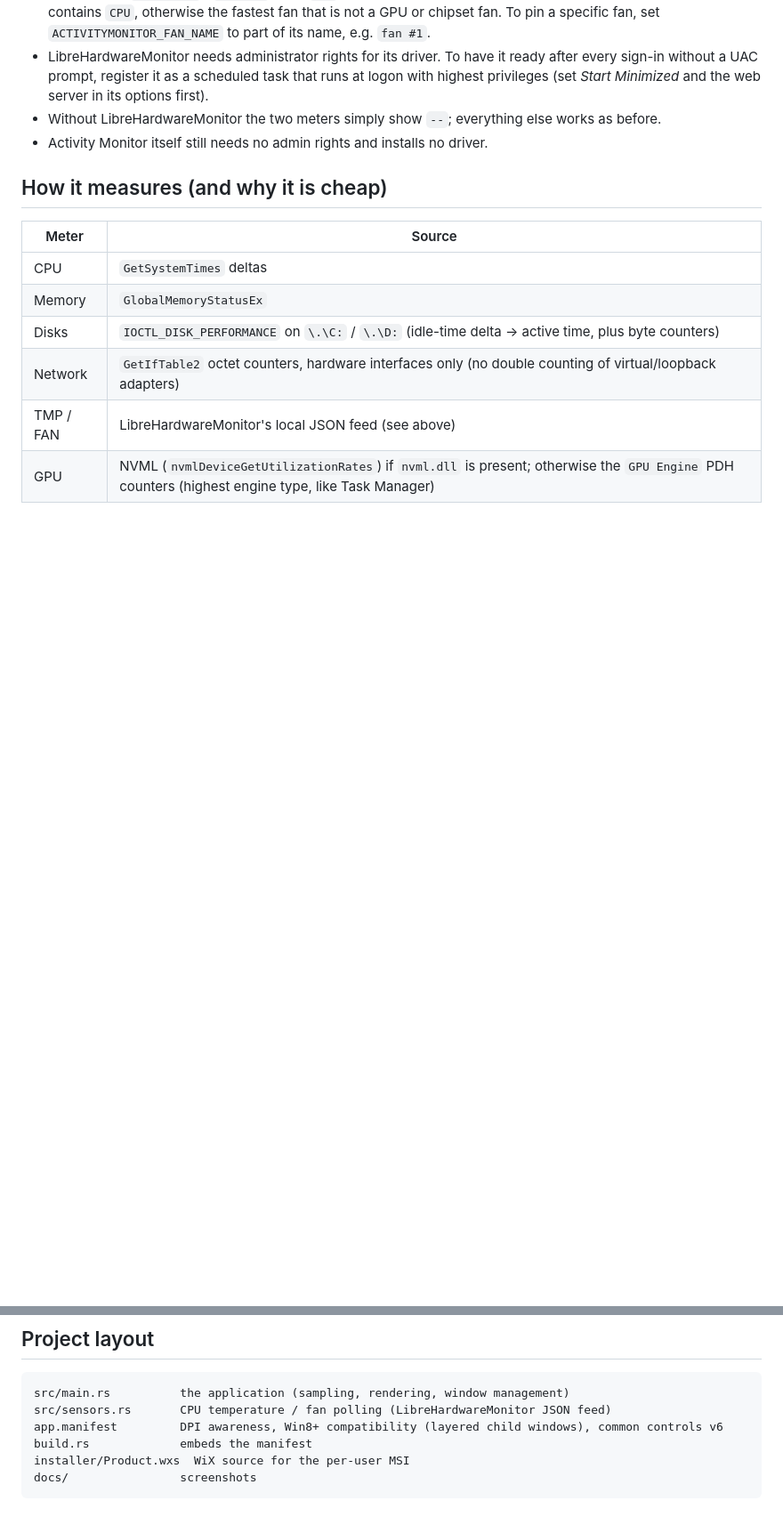
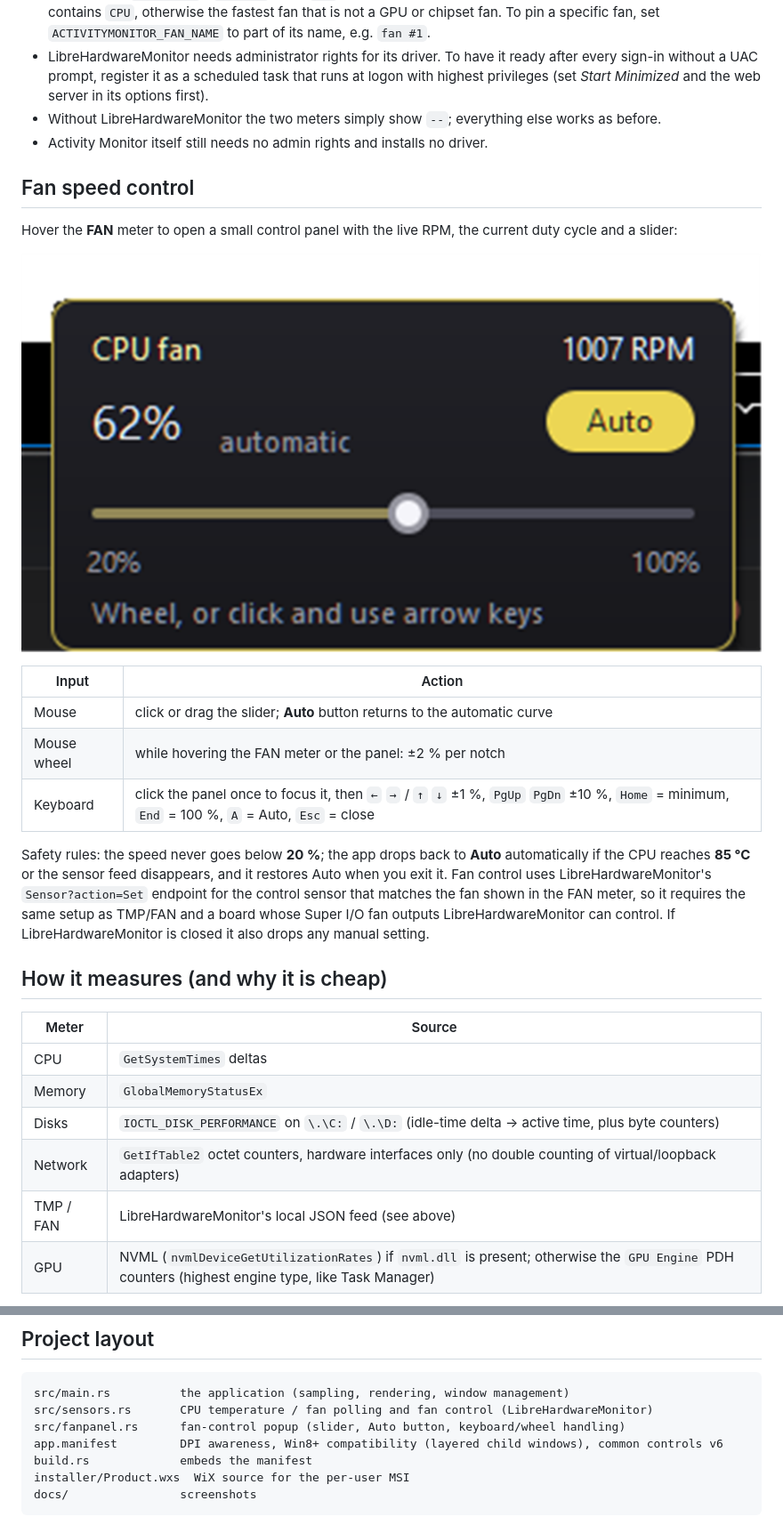
Before and after one commit to cembaylam/ActivityMonitor, a Markdown page: README.md, 2 parts joined by grey strips. Shown at 89% size. GitHub-like rendering; pictures changed too: docs/fan-panel.png (added); blank space fills up the shorter version.

Commit message:
Add fan speed control popup on the FAN meter (slider, Auto, wheel and keyboard)

````diff
--- a/README.md
+++ b/README.md
@@ -45,6 +46,20 @@ Details:
 - LibreHardwareMonitor needs administrator rights for its driver. To have it ready after every sign-in without a UAC prompt, register it as a scheduled task that runs at logon with highest privileges (set *Start Minimized* and the web server in its options first).
 - Without LibreHardwareMonitor the two meters simply show `--`; everything else works as before.
 - Activity Monitor itself still needs no admin rights and installs no driver.
+
+## Fan speed control
+
+Hover the **FAN** meter to open a small control panel with the live RPM, the current duty cycle and a slider:
+
+![Fan control panel](docs/fan-panel.png)
+
+| Input | Action |
+|-------|--------|
+| Mouse | click or drag the slider; **Auto** button returns to the automatic curve |
+| Mouse wheel | while hovering the FAN meter or the panel: ±2 % per notch |
+| Keyboard | click the panel once to focus it, then `←` `→` / `↑` `↓` ±1 %, `PgUp` `PgDn` ±10 %, `Home` = minimum, `End` = 100 %, `A` = Auto, `Esc` = close |
+
+Safety rules: the speed never goes below **20 %**; the app drops back to **Auto** automatically if the CPU reaches **85 °C** or the sensor feed disappears, and it restores Auto when you exit it. Fan control uses LibreHardwareMonitor's `Sensor?action=Set` endpoint for the control sensor that matches the fan shown in the FAN meter, so it requires the same setup as TMP/FAN and a board whose Super I/O fan outputs LibreHardwareMonitor can control. If LibreHardwareMonitor is closed it also drops any manual setting.
 
 ## How it measures (and why it is cheap)
 
@@ -104,7 +119,8 @@ wix build installer\Product.wxs -arch x64 -o installer\ActivityMonitor.msi
 
 ```
 src/main.rs          the application (sampling, rendering, window management)
-src/sensors.rs       CPU temperature / fan polling (LibreHardwareMonitor JSON feed)
+src/sensors.rs       CPU temperature / fan polling and fan control (LibreHardwareMonitor)
+src/fanpanel.rs      fan-control popup (slider, Auto button, keyboard/wheel handling)
 app.manifest         DPI awareness, Win8+ compatibility (layered child windows), common controls v6
 build.rs             embeds the manifest
 installer/Product.wxs  WiX source for the per-user MSI
````
Also changed, not shown: other parts of README.md (+1 -0 lines), 6 other files.
